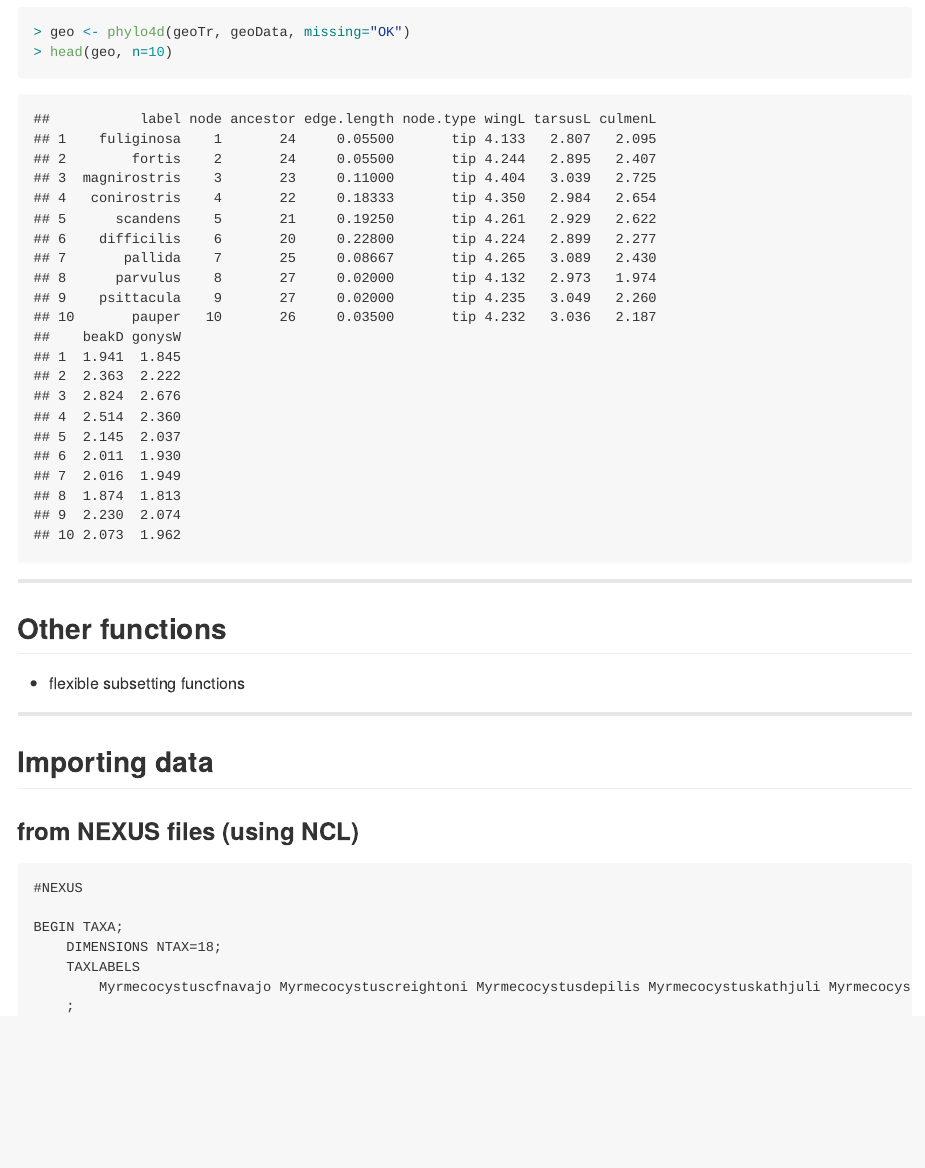
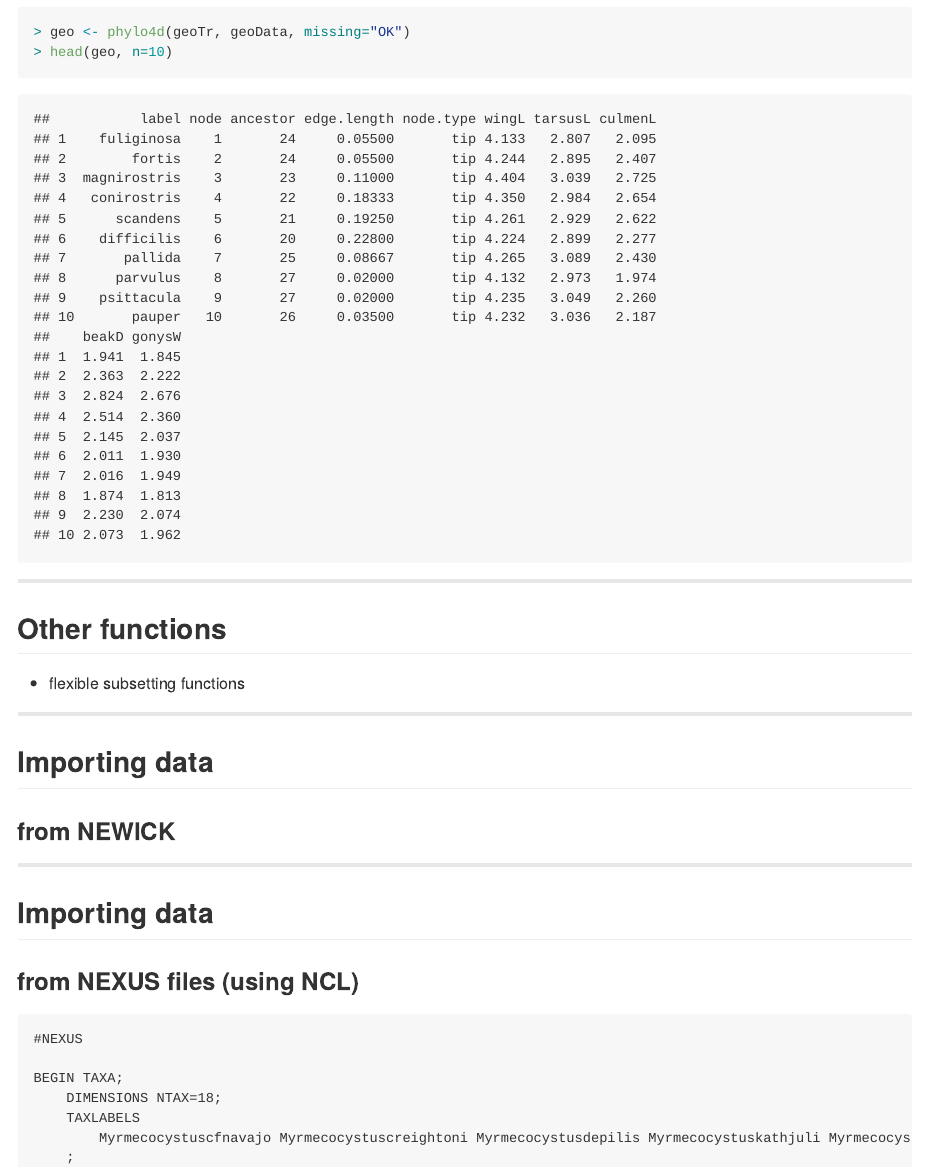
Before and after one commit to fmichonneau/phylobase-talks, an R Markdown document (ievobio-talk.Rmd): the page in a window 1100 px wide, from 4590 px down. The pictures show the output file ievobio-talk.md that the author committed with the source, drawn offline in the style of GitHub.

Commit message:
added newick

````diff
--- a/ievobio-talk.Rmd
+++ b/ievobio-talk.Rmd
@@ -139,6 +139,12 @@ head(geo, n=10)
 
 ## Importing data
 
+### from NEWICK
+
+--------
+
+## Importing data
+
 ### from NEXUS files (using NCL)
 
 ```
````
Also changed, not shown: ievobio-talk.html, ievobio-talk.md.
